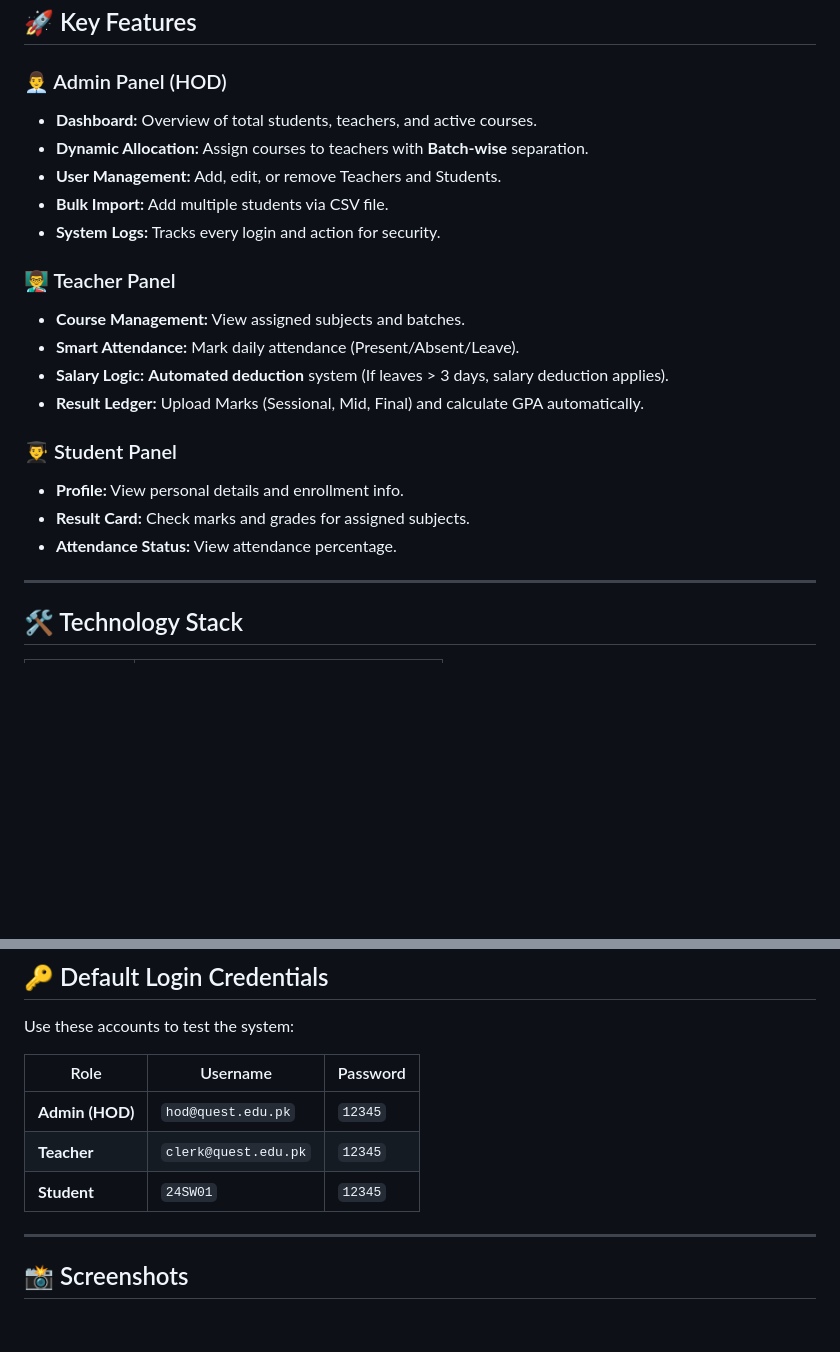
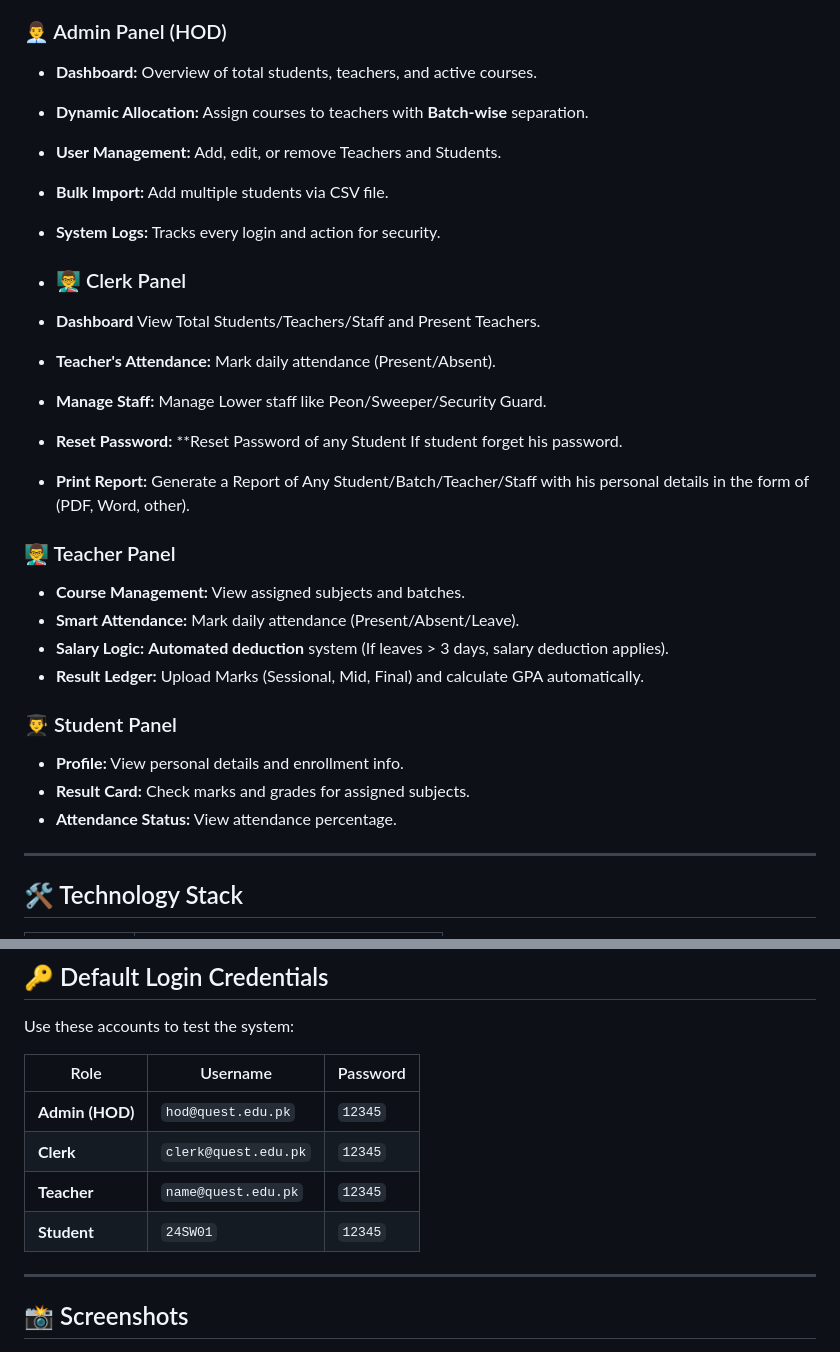
Before and after one commit to musawar-dev/Student-Information-Management-System-SIMS-, a Markdown page: README.md, 2 parts joined by grey strips. Rendered like a GitHub page; blank space fills up the shorter version.

```diff
--- a/README.md
+++ b/README.md
@@ -15,6 +15,13 @@
 - **Bulk Import:** Add multiple students via CSV file.
 - **System Logs:** Tracks every login and action for security.
 
+- ### 👨‍🏫 Clerk Panel
+- **Dashboard** View Total Students/Teachers/Staff and Present Teachers.
+- **Teacher's Attendance:** Mark daily attendance (Present/Absent).
+- **Manage Staff:** Manage Lower staff like Peon/Sweeper/Security Guard.
+- **Reset Password:** **Reset Password of any Student If student forget his password.
+- **Print Report:** Generate a Report of Any Student/Batch/Teacher/Staff with his personal details in the form of (PDF, Word, other).
+
 ### 👨‍🏫 Teacher Panel
 - **Course Management:** View assigned subjects and batches.
 - **Smart Attendance:** Mark daily attendance (Present/Absent/Leave).
@@ -25,6 +32,7 @@
 - **Profile:** View personal details and enrollment info.
 - **Result Card:** Check marks and grades for assigned subjects.
 - **Attendance Status:** View attendance percentage.
+
 
 ---
 
@@ -67,8 +75,10 @@ Use these accounts to test the system:
 | Role | Username | Password |
 |------|----------|----------|
 | **Admin (HOD)** | `hod@quest.edu.pk` | `12345` |
-| **Teacher** | `clerk@quest.edu.pk` | `12345` |
+| **Clerk** | `clerk@quest.edu.pk` | `12345` |
+| **Teacher** | `name@quest.edu.pk` | `12345` |
 | **Student** | `24SW01` | `12345` |
+
 
 ---
 
```
Also changed, not shown: other parts of README.md (+11 -13 lines).
